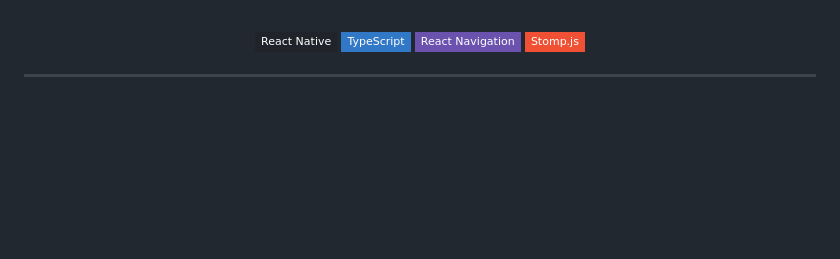
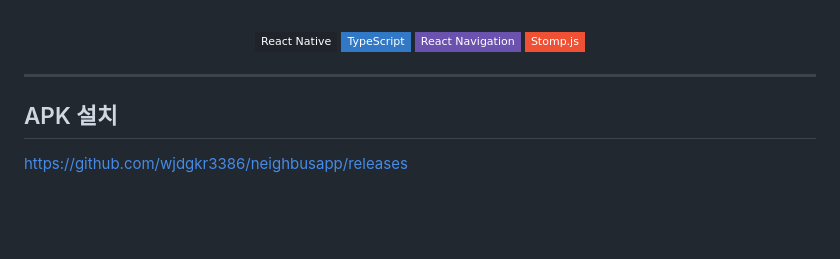
Before and after one commit to wjdgkr3386/Portfolio, a Markdown page: neighbusapp/README.md, the part around the change. Rendered like a GitHub page; badges without logos; blank space fills up the shorter version.

Commit message:
Neighbus 모바일 앱 프로젝트

```diff
--- a/neighbusapp/README.md
+++ b/neighbusapp/README.md
@@ -21,6 +21,9 @@
 </div>
 
 ---
+## APK 설치
+https://github.com/wjdgkr3386/neighbusapp/releases
+
 <br/><br/>
 
 ## 프로젝트 개요
```
